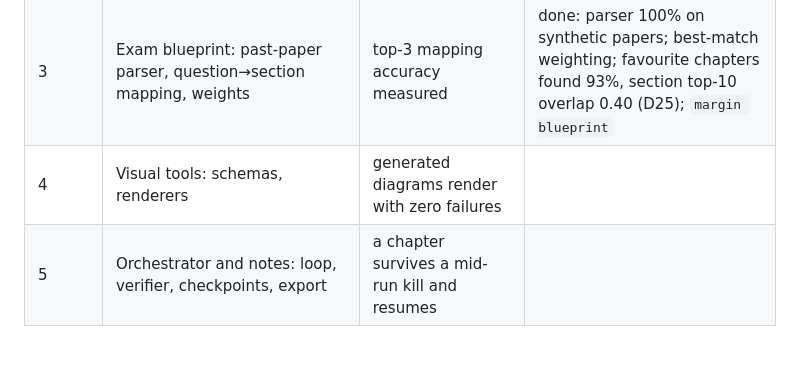
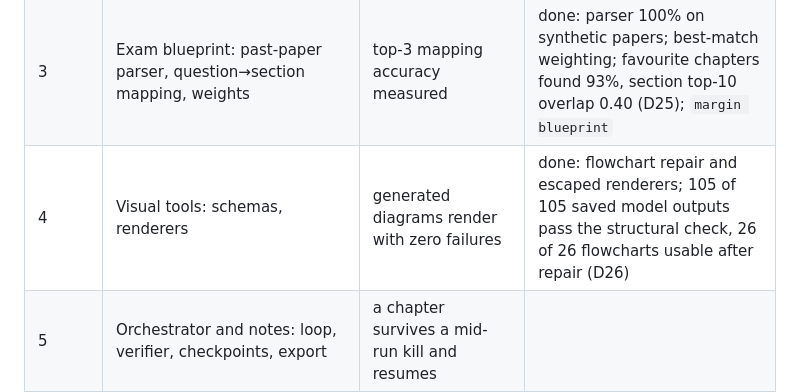
Before and after one commit to Kunsh162007/margin, a Markdown page: docs/DESIGN.md, the part around the change. Rendered like a GitHub page; blank space fills up the shorter version.

Commit message:
docs: mark Phase 4 done in the build order

```diff
--- a/docs/DESIGN.md
+++ b/docs/DESIGN.md
@@ -772,7 +772,7 @@ Generated from every result file by `write_report()`.
 | 1 | Ingestion: PDF, DOCX, PPTX, JPEG/PNG with OCR; TOC tree; page anchors | a textbook PDF round-trips with every section and page | done: 53 unit tests incl. OCR end to end; two OpenStax textbooks (2,306 pages) round-trip with 99–100% of bookmarks anchored and 100% of text kept (D18) |
 | 2 | Retrieval on textbooks: hybrid search, parent/child chunks | hit@5 recorded as baseline | done: SQLite workspace, chunking, hybrid search, `margin add` / `margin search`, 1,770-question gold set; hybrid hit@5 0.596, reranker opt-in (D21–D24) |
 | 3 | Exam blueprint: past-paper parser, question→section mapping, weights | top-3 mapping accuracy measured | done: parser 100% on synthetic papers; best-match weighting; favourite chapters found 93%, section top-10 overlap 0.40 (D25); `margin blueprint` |
-| 4 | Visual tools: schemas, renderers | generated diagrams render with zero failures | |
+| 4 | Visual tools: schemas, renderers | generated diagrams render with zero failures | done: flowchart repair and escaped renderers; 105 of 105 saved model outputs pass the structural check, 26 of 26 flowcharts usable after repair (D26) |
 | 5 | Orchestrator and notes: loop, verifier, checkpoints, export | a chapter survives a mid-run kill and resumes | |
 | 6 | Questions and practice: generation checks, grading, FSRS, Anki | answerable rate and marker agreement measured | |
 | 7 | Terminal UI | the whole flow runs from the UI | |
```
